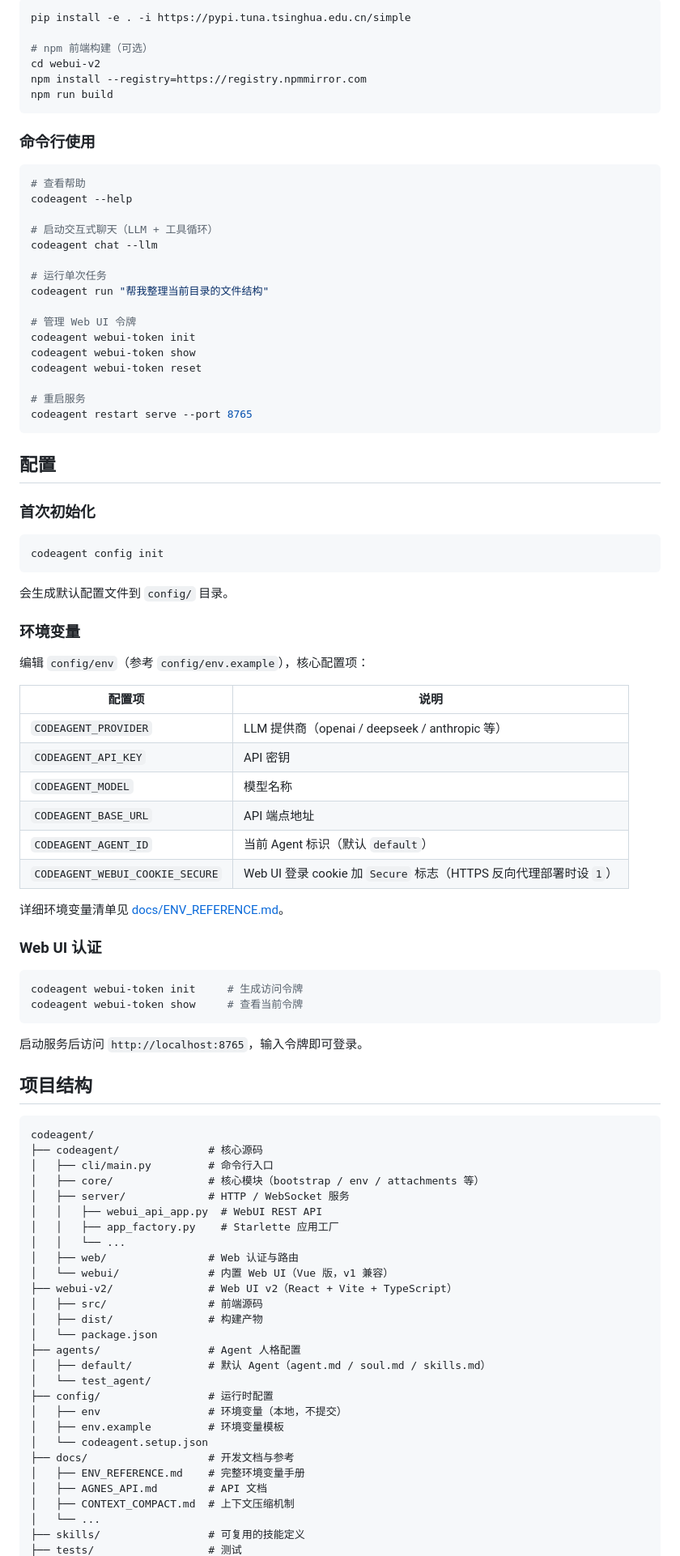
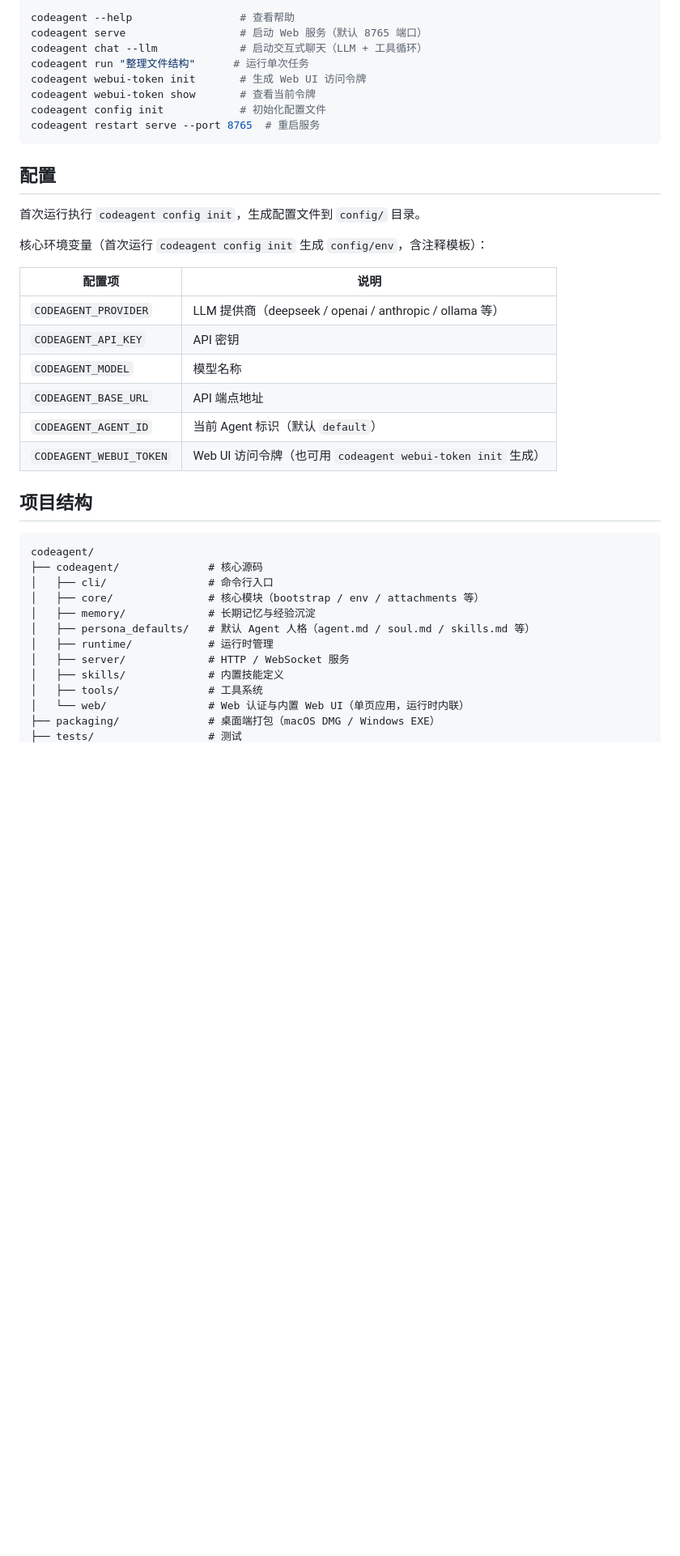
Before and after one commit to tagword/codeagent, a Markdown page: README.md, the part around one of its changes. Shown at 81% size. Rendered like a GitHub page; blank space fills up the shorter version.

````diff
--- a/README.md
+++ b/README.md
@@ -110,96 +107,43 @@ codeagent serve
 
 ```bash
-pip install -e . -i https://pypi.tuna.tsinghua.edu.cn/simple
-
-# npm 前端构建（可选）
-cd webui-v2
-npm install --registry=https://registry.npmmirror.com
-npm run build
-```
-
-### 命令行使用
-
-```bash
-# 查看帮助
-codeagent --help
-
-# 启动交互式聊天（LLM + 工具循环）
-codeagent chat --llm
-
-# 运行单次任务
-codeagent run "帮我整理当前目录的文件结构"
-
-# 管理 Web UI 令牌
-codeagent webui-token init
-codeagent webui-token show
-codeagent webui-token reset
-
-# 重启服务
-codeagent restart serve --port 8765
+codeagent --help                 # 查看帮助
+codeagent serve                  # 启动 Web 服务（默认 8765 端口）
+codeagent chat --llm             # 启动交互式聊天（LLM + 工具循环）
+codeagent run "整理文件结构"      # 运行单次任务
+codeagent webui-token init       # 生成 Web UI 访问令牌
+codeagent webui-token show       # 查看当前令牌
+codeagent config init            # 初始化配置文件
+codeagent restart serve --port 8765  # 重启服务
 ```
 
 ## 配置
 
-### 首次初始化
+首次运行执行 `codeagent config init`，生成配置文件到 `config/` 目录。
 
-```bash
-codeagent config init
-```
-
-会生成默认配置文件到 `config/` 目录。
-
-### 环境变量
-
-编辑 `config/env`（参考 `config/env.example`），核心配置项：
+核心环境变量（首次运行 `codeagent config init` 生成 `config/env`，含注释模板）：
 
 | 配置项 | 说明 |
 |--------|------|
-| `CODEAGENT_PROVIDER` | LLM 提供商（openai / deepseek / anthropic 等） |
+| `CODEAGENT_PROVIDER` | LLM 提供商（deepseek / openai / anthropic / ollama 等） |
 | `CODEAGENT_API_KEY` | API 密钥 |
 | `CODEAGENT_MODEL` | 模型名称 |
 | `CODEAGENT_BASE_URL` | API 端点地址 |
 | `CODEAGENT_AGENT_ID` | 当前 Agent 标识（默认 `default`） |
-| `CODEAGENT_WEBUI_COOKIE_SECURE` | Web UI 登录 cookie 加 `Secure` 标志（HTTPS 反向代理部署时设 `1`） |
-
-详细环境变量清单见 [docs/ENV_REFERENCE.md](docs/ENV_REFERENCE.md)。
-
-### Web UI 认证
-
-```bash
-codeagent webui-token init     # 生成访问令牌
-codeagent webui-token show     # 查看当前令牌
-```
-
-启动服务后访问 `http://localhost:8765`，输入令牌即可登录。
+| `CODEAGENT_WEBUI_TOKEN` | Web UI 访问令牌（也可用 `codeagent webui-token init` 生成） |
 
 ## 项目结构
 
 ```
 codeagent/
 ├── codeagent/              # 核心源码
-│   ├── cli/main.py         # 命令行入口
+│   ├── cli/                # 命令行入口
 │   ├── core/               # 核心模块（bootstrap / env / attachments 等）
+│   ├── memory/             # 长期记忆与经验沉淀
+│   ├── persona_defaults/   # 默认 Agent 人格（agent.md / soul.md / skills.md 等）
+│   ├── runtime/            # 运行时管理
 │   ├── server/             # HTTP / WebSocket 服务
-│   │   ├── webui_api_app.py  # WebUI REST API
-│   │   ├── app_factory.py    # Starlette 应用工厂
-│   │   └── ...
-│   ├── web/                # Web 认证与路由
-│   └── webui/              # 内置 Web UI（Vue 版，v1 兼容）
-├── webui-v2/               # Web UI v2（React + Vite + TypeScript）
-│   ├── src/                # 前端源码
-│   ├── dist/               # 构建产物
-│   └── package.json
-├── agents/                 # Agent 人格配置
-│   ├── default/            # 默认 Agent（agent.md / soul.md / skills.md）
-│   └── test_agent/
-├── config/                 # 运行时配置
-│   ├── env                 # 环境变量（本地，不提交）
-│   ├── env.example         # 环境变量模板
-│   └── codeagent.setup.json
-├── docs/                   # 开发文档与参考
-│   ├── ENV_REFERENCE.md    # 完整环境变量手册
-│   ├── AGNES_API.md        # API 文档
-│   ├── CONTEXT_COMPACT.md  # 上下文压缩机制
-│   └── ...
-├── skills/                 # 可复用的技能定义
+│   ├── skills/             # 内置技能定义
+│   ├── tools/              # 工具系统
+│   └── web/                # Web 认证与内置 Web UI（单页应用，运行时内联）
+├── packaging/              # 桌面端打包（macOS DMG / Windows EXE）
 ├── tests/                  # 测试
````
Also changed, not shown: other parts of README.md (+74 -73 lines), assets/screenshots/webui-login.png (added), assets/screenshots/webui-main.png (added).
